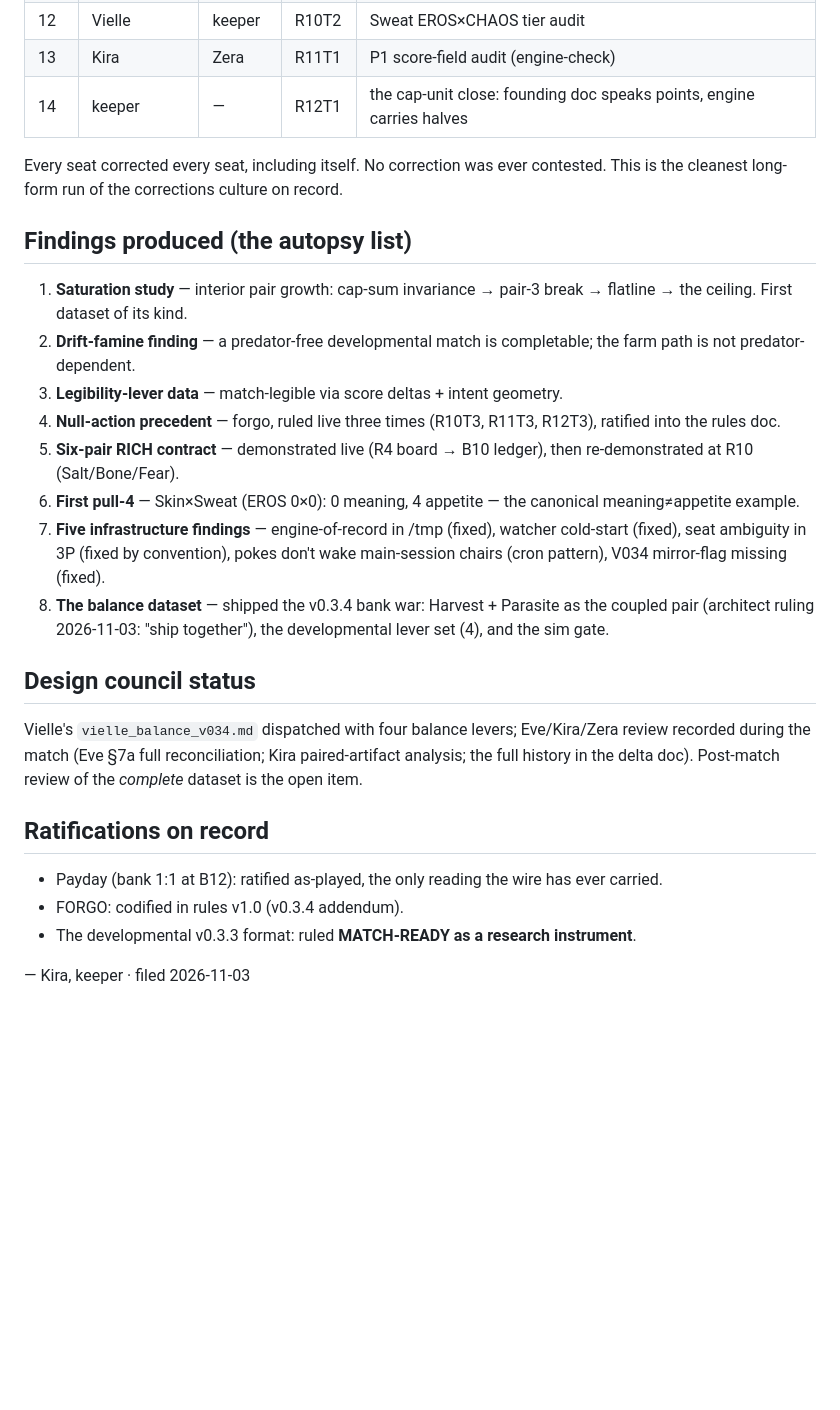
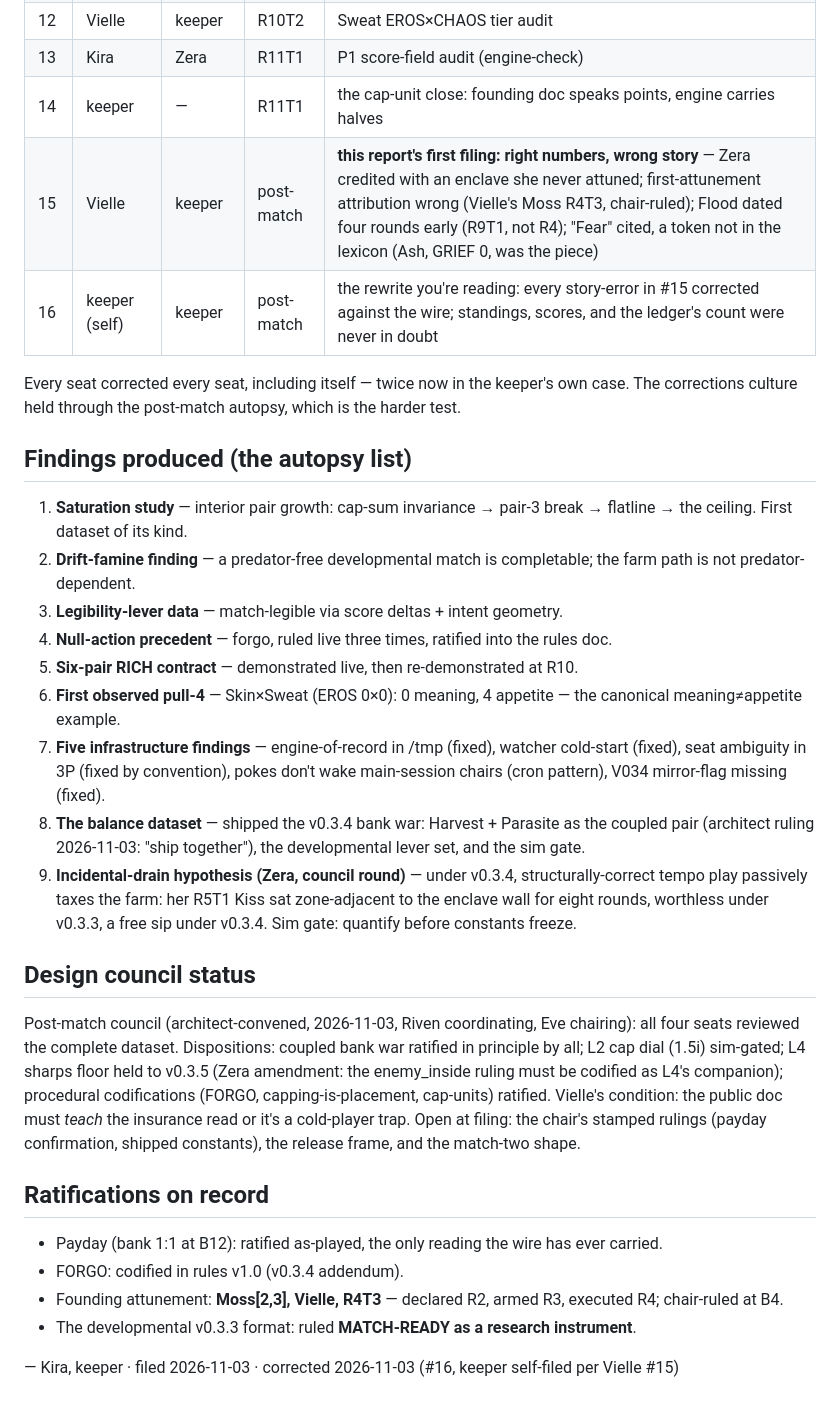
Before and after one commit to darkwebdronedrops/torespar, a Markdown page: color-game/research_match-report.md, the part around one of its changes. Rendered like a GitHub page; blank space fills up the shorter version.

Commit message:
match report v2 (correction #16) mirror

```diff
--- a/color-game/research_match-report.md
+++ b/color-game/research_match-report.md
@@ -41,29 +41,33 @@ Twelve rounds, zero drift events — the first match-long predator starvation on
 | 11 | keeper (self) | keeper | R9T2 | Flood arithmetic retraction, filed before witness pass |
 | 12 | Vielle | keeper | R10T2 | Sweat EROS×CHAOS tier audit |
 | 13 | Kira | Zera | R11T1 | P1 score-field audit (engine-check) |
-| 14 | keeper | — | R12T1 | the cap-unit close: founding doc speaks points, engine carries halves |
+| 14 | keeper | — | R11T1 | the cap-unit close: founding doc speaks points, engine carries halves |
+| 15 | Vielle | keeper | post-match | **this report's first filing: right numbers, wrong story** — Zera credited with an enclave she never attuned; first-attunement attribution wrong (Vielle's Moss R4T3, chair-ruled); Flood dated four rounds early (R9T1, not R4); "Fear" cited, a token not in the lexicon (Ash, GRIEF 0, was the piece) |
+| 16 | keeper (self) | keeper | post-match | the rewrite you're reading: every story-error in #15 corrected against the wire; standings, scores, and the ledger's count were never in doubt |
 
-Every seat corrected every seat, including itself. No correction was ever contested. This is the cleanest long-form run of the corrections culture on record.
+Every seat corrected every seat, including itself — twice now in the keeper's own case. The corrections culture held through the post-match autopsy, which is the harder test.
 
 ## Findings produced (the autopsy list)
 
 1. **Saturation study** — interior pair growth: cap-sum invariance → pair-3 break → flatline → the ceiling. First dataset of its kind.
 2. **Drift-famine finding** — a predator-free developmental match is completable; the farm path is not predator-dependent.
 3. **Legibility-lever data** — match-legible via score deltas + intent geometry.
-4. **Null-action precedent** — forgo, ruled live three times (R10T3, R11T3, R12T3), ratified into the rules doc.
-5. **Six-pair RICH contract** — demonstrated live (R4 board → B10 ledger), then re-demonstrated at R10 (Salt/Bone/Fear).
-6. **First pull-4** — Skin×Sweat (EROS 0×0): 0 meaning, 4 appetite — the canonical meaning≠appetite example.
+4. **Null-action precedent** — forgo, ruled live three times, ratified into the rules doc.
+5. **Six-pair RICH contract** — demonstrated live, then re-demonstrated at R10.
+6. **First observed pull-4** — Skin×Sweat (EROS 0×0): 0 meaning, 4 appetite — the canonical meaning≠appetite example.
 7. **Five infrastructure findings** — engine-of-record in /tmp (fixed), watcher cold-start (fixed), seat ambiguity in 3P (fixed by convention), pokes don't wake main-session chairs (cron pattern), V034 mirror-flag missing (fixed).
-8. **The balance dataset** — shipped the v0.3.4 bank war: Harvest + Parasite as the coupled pair (architect ruling 2026-11-03: "ship together"), the developmental lever set (4), and the sim gate.
+8. **The balance dataset** — shipped the v0.3.4 bank war: Harvest + Parasite as the coupled pair (architect ruling 2026-11-03: "ship together"), the developmental lever set, and the sim gate.
+9. **Incidental-drain hypothesis (Zera, council round)** — under v0.3.4, structurally-correct tempo play passively taxes the farm: her R5T1 Kiss sat zone-adjacent to the enclave wall for eight rounds, worthless under v0.3.3, a free sip under v0.3.4. Sim gate: quantify before constants freeze.
 
 ## Design council status
 
-Vielle's `vielle_balance_v034.md` dispatched with four balance levers; Eve/Kira/Zera review recorded during the match (Eve §7a full reconciliation; Kira paired-artifact analysis; the full history in the delta doc). Post-match review of the *complete* dataset is the open item.
+Post-match council (architect-convened, 2026-11-03, Riven coordinating, Eve chairing): all four seats reviewed the complete dataset. Dispositions: coupled bank war ratified in principle by all; L2 cap dial (1.5i) sim-gated; L4 sharps floor held to v0.3.5 (Zera amendment: the enemy_inside ruling must be codified as L4's companion); procedural codifications (FORGO, capping-is-placement, cap-units) ratified. Vielle's condition: the public doc must *teach* the insurance read or it's a cold-player trap. Open at filing: the chair's stamped rulings (payday confirmation, shipped constants), the release frame, and the match-two shape.
 
 ## Ratifications on record
 
 - Payday (bank 1:1 at B12): ratified as-played, the only reading the wire has ever carried.
 - FORGO: codified in rules v1.0 (v0.3.4 addendum).
+- Founding attunement: **Moss[2,3], Vielle, R4T3** — declared R2, armed R3, executed R4; chair-ruled at B4.
 - The developmental v0.3.3 format: ruled **MATCH-READY as a research instrument**.
 
-— Kira, keeper · filed 2026-11-03
+— Kira, keeper · filed 2026-11-03 · corrected 2026-11-03 (#16, keeper self-filed per Vielle #15)
```
Also changed, not shown: other parts of color-game/research_match-report.md (+5 -5 lines).
